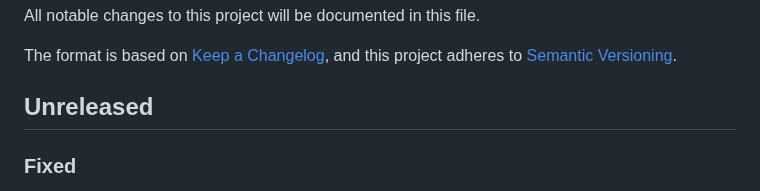
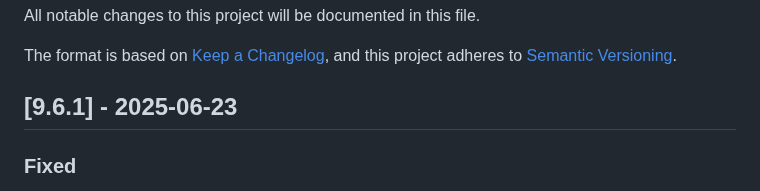
Before and after one commit to THEOplayer/iOS-Connector, a Markdown page: CHANGELOG.md, the part around the change. GitHub-like rendering.

```diff
--- a/CHANGELOG.md
+++ b/CHANGELOG.md
@@ -5,7 +5,7 @@ All notable changes to this project will be documented in this file.
 The format is based on [Keep a Changelog](https://keepachangelog.com/en/1.0.0/),
 and this project adheres to [Semantic Versioning](https://semver.org/spec/v2.0.0.html).
 
-## Unreleased
+## [9.6.1] - 2025-06-23
 
 ### Fixed
 
```
